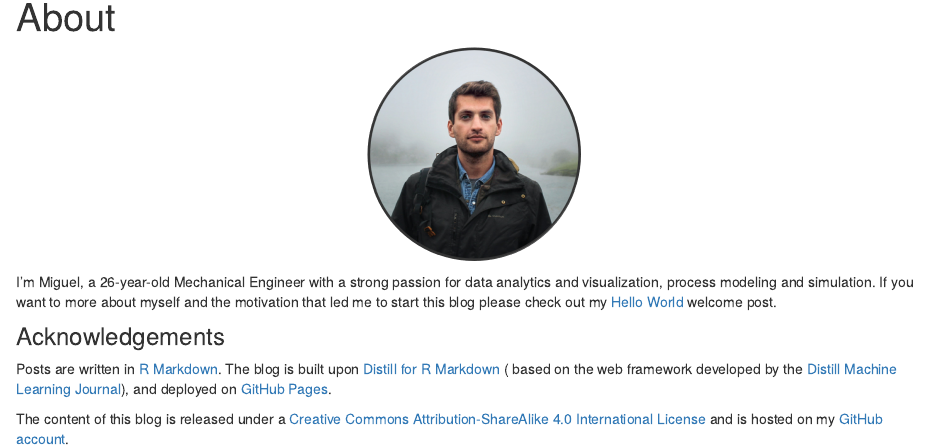
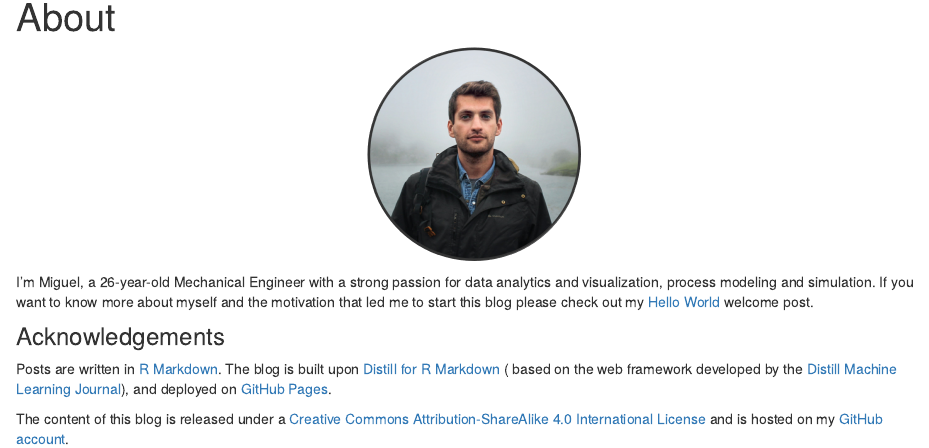
Before and after one commit to CitizenDataScientist/CitizenDataScientist.github.io, an R Markdown document (about.Rmd): the page in a window 1100 px wide, from 90 px down. Rendered offline with R 4.5, knitr and Pandoc, with nearby package versions; drawn as R Markdown's standard HTML page in place of the format the file asks for.

Commit message:
minor correction to the About post

````diff
--- a/about.Rmd
+++ b/about.Rmd
@@ -16,7 +16,7 @@ knitr::opts_chunk$set(echo = FALSE)
 knitr::include_graphics("images/profile.png")
 ```
 
-I'm Miguel, a `r floor(interval(ymd("1993-06-08"), today()) / years(1))`-year-old Mechanical Engineer with a strong passion for data analytics and visualization, process modeling and simulation. If you want to more about myself and the motivation that led me to start this blog please check out my [Hello World](https://citizendatascientist.github.io/posts/welcome/) welcome post.
+I'm Miguel, a `r floor(interval(ymd("1993-06-08"), today()) / years(1))`-year-old Mechanical Engineer with a strong passion for data analytics and visualization, process modeling and simulation. If you want to know more about myself and the motivation that led me to start this blog please check out my [Hello World](https://citizendatascientist.github.io/posts/welcome/) welcome post.
 
 ### Acknowledgements
 
````
